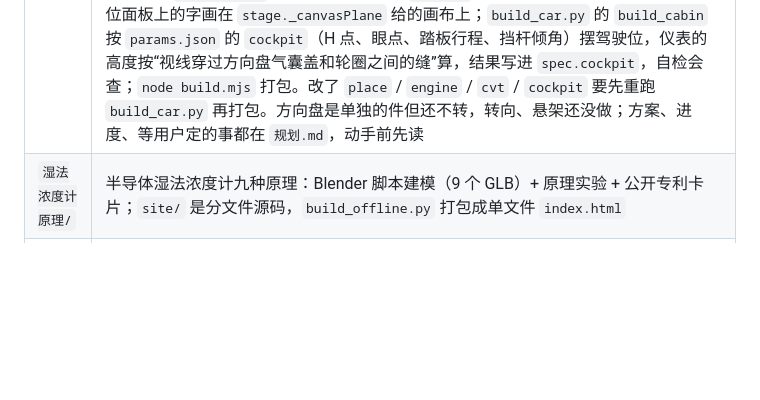
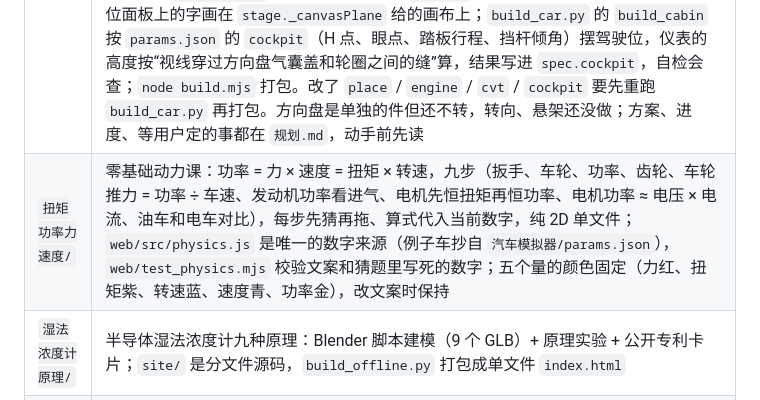
Before and after one commit to GuangxianZhu/HTML-classroom, a Markdown page: CLAUDE.md, the part around the change. Rendered like a GitHub page; blank space fills up the shorter version.

```diff
--- a/CLAUDE.md
+++ b/CLAUDE.md
@@ -22,6 +22,7 @@
 | `软件定义汽车/` | 教学车：Blender 脚本建模（按车框 → 车板 → 玻璃 → 座椅 → 内饰的顺序，用 `blender/carkit.py`；外形是五条沿车长的曲线 + 超椭圆收口，比例照 2025 年主流电动轿车的公开参数，依据和查出过的问题写在它的 README 里；调外形用 `--noexport --check 机位` 只渲检查图）+ 三代 E/E 架构的线束计算，八章讲 SDV 和经典研发的区别，单文件页面；`trim` 组是贴在车身上的内饰板，`web/src/stage.js` 里和 shell / frame / cabin 并列 |
 | `汽车建模套件/` | 汽车类 Blender 建模的共用函数 `carkit.py`（外皮、按片展开、侧窗区布置、帽形车框、车板留缝 + 三维量缝、玻璃 + 胶条、座椅、门板扶手 `door_ridge`、沿车宽拉伸 `xloft`、正视投影画灯和车牌 `face_patch`）；每个项目复制一份到自己的 `blender/`，改了回写母版。先读它的 README；1.2 版加了直板造型用的 `fillet_section`（“直线 + 圆角”截面）和 `Skin.crease_lines`（棱线当约束边），`软件定义汽车/` 里的副本还是 1.1 |
 | `汽车模拟器/` | 直线造型的老式三厢教学车（原创，不照某款真车改），1.5 L 四缸 + 液力变矩器 + 钢带 CVT，**能直线开的模拟器**（单文件 `index.html`，能坐进驾驶位）：`params.json` 是唯一参数表（`place` / `engine` / `cvt` 给建模，`vehicle` / `sim` 给仿真）；`blender/shape.py` 定外形，`build_car.py` 建车身，`powertrain.py` 建动力系统（会动的件各是一个物体，原点在转轴上，extras 里的 `shaft` / `kind` 说明怎么动），建完量间隙写进 `out/spec.json`；`web/src/core.js` 是仿真（发动机查表 + Willans 油耗、变矩器 + 锁止、按目标转速调速比、整车纵向），`web/test_core.mjs` 自检（含“模型和 params.json 是不是同一份”）；`stage.js` 让零件按转速动、按速比重摆钢带，五种视图（第五种“驾驶位”：机位在 `spec.cockpit.eye`，OrbitControls 半径夹成 1 cm 当转头用，路是 `_buildWorld` 里的实例化网格）；`main.js` 是仪表、图、文字，车里表盘和挡位面板上的字画在 `stage._canvasPlane` 给的画布上；`build_car.py` 的 `build_cabin` 按 `params.json` 的 `cockpit`（H 点、眼点、踏板行程、挡杆倾角）摆驾驶位，仪表的高度按“视线穿过方向盘气囊盖和轮圈之间的缝”算，结果写进 `spec.cockpit`，自检会查；`node build.mjs` 打包。改了 `place` / `engine` / `cvt` / `cockpit` 要先重跑 `build_car.py` 再打包。方向盘是单独的件但还不转，转向、悬架还没做；方案、进度、等用户定的事都在 `规划.md`，动手前先读 |
+| `扭矩功率力速度/` | 零基础动力课：功率 = 力 × 速度 = 扭矩 × 转速，九步（扳手、车轮、功率、齿轮、车轮推力 = 功率 ÷ 车速、发动机功率看进气、电机先恒扭矩再恒功率、电机功率 ≈ 电压 × 电流、油车和电车对比），每步先猜再拖、算式代入当前数字，纯 2D 单文件；`web/src/physics.js` 是唯一的数字来源（例子车抄自 `汽车模拟器/params.json`），`web/test_physics.mjs` 校验文案和猜题里写死的数字；五个量的颜色固定（力红、扭矩紫、转速蓝、速度青、功率金），改文案时保持 |
 | `湿法浓度计原理/` | 半导体湿法浓度计九种原理：Blender 脚本建模（9 个 GLB）+ 原理实验 + 公开专利卡片；`site/` 是分文件源码，`build_offline.py` 打包成单文件 `index.html` |
 | `湿法温调器原理/` | 半导体湿法液体加热器七种方式 + 温调器（PID / SSR / 安全互锁）：Blender 脚本建模（8 个 GLB）+ 11 个原理实验 + 30 件公开专利卡片；结构同 `湿法浓度计原理/` |
 | `液体调压阀/` | 湿法设备的液体调压阀：Blender 脚本建模四种阀的剖切 + 闭环供液线（参照公开专利），三个实验讲下垂、开环/闭环、背压阀，单文件页面 |
```
Also changed, not shown: README.md (+1 -0 lines), 扭矩功率力速度/README.md (added, +68 -0 lines), docs/previews/torque.gif (added), 11 other files.
